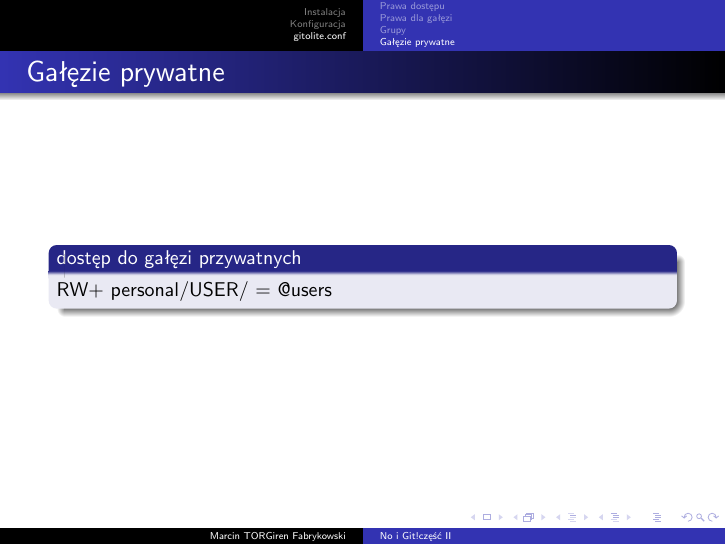
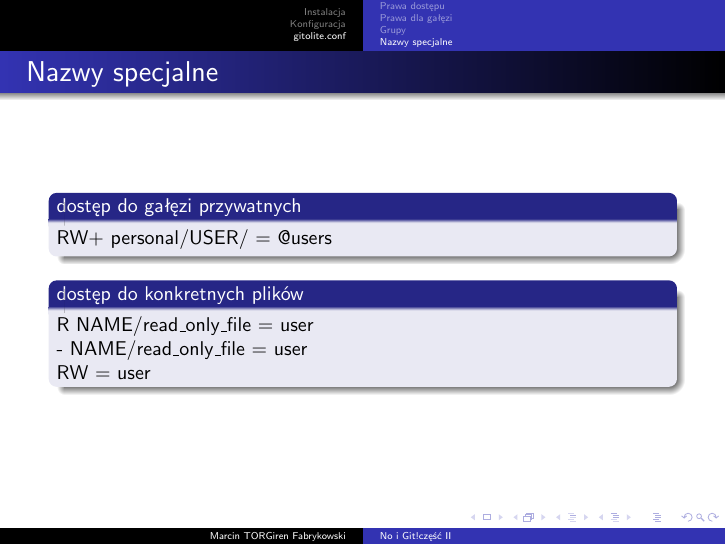
Before and after one commit to torgiren/kernel, LaTeX slides (wyklady/03_no_i_git/czesc_2.tex): page 16 of 16 before the commit and page 17 of 17 after it. Compiled offline with pdfLaTeX.

Commit message:
Cześć II prezentacji. gotowa

```diff
--- a/wyklady/03_no_i_git/czesc_2.tex
+++ b/wyklady/03_no_i_git/czesc_2.tex
@@ -106,12 +106,18 @@
 	RW+ testing = @users
 	\end{block}
 \end{frame}
-\subsection{Gałęzie prywatne}
+\subsection{Nazwy specjalne}
 \begin{frame}
-	\frametitle{Gałęzie prywatne}
+	\frametitle{Nazwy specjalne}
 	\begin{block}<1->
 	{dostęp do gałęzi przywatnych}
 	RW+ personal/USER/ = @users
 	\end{block}
+	\begin{block}<2->
+	{dostęp do konkretnych plików}
+	R NAME/read\_only\_file = user\\
+	- NAME/read\_only\_file = user\\
+	RW = user
+	\end{block}
 \end{frame}
 \end{document}
```
